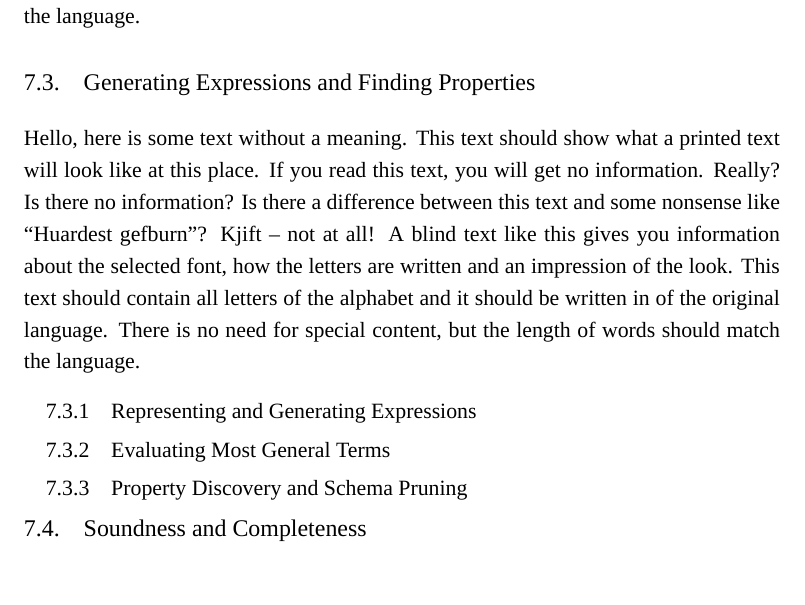
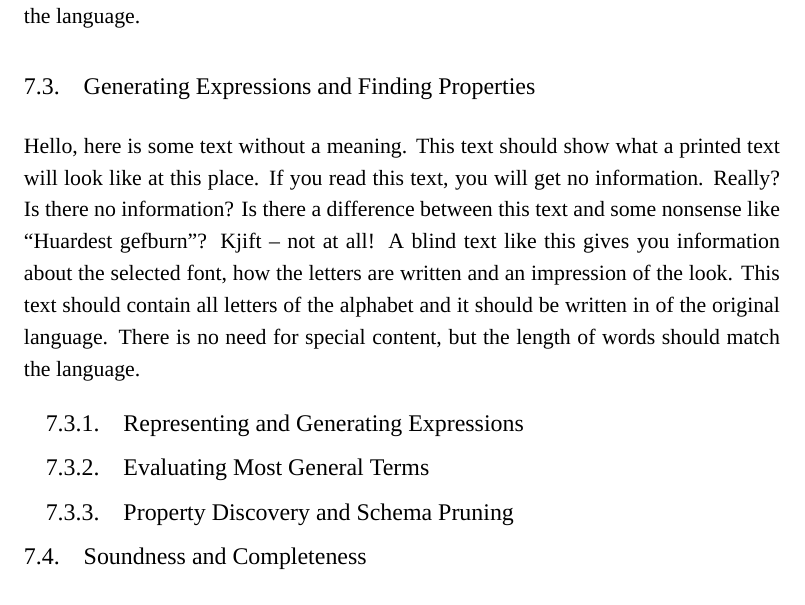
Before and after one commit to barrucadu/phd, a LaTeX thesis (thesis/main.tex): part of page 40 of 60, cut so that both start at the same text, the shorter picture padded with empty space. Compiled offline with XeLaTeX; a missing font is replaced by an installed copy or a similar font.

Commit message:
Make subsections normalfont

```diff
--- a/thesis/main.tex
+++ b/thesis/main.tex
@@ -40,6 +40,7 @@
 % Headings
 \usepackage{titlesec}
 \titleformat{\section}[hang]{\normalfont\large}{\thesection.}{1em}{}
+\titleformat{\subsection}[hang]{\normalfont\large}{\thesubsection.}{1em}{}
 \titleformat*{\paragraph}{\bfseries}
 
 % Fonts
```
